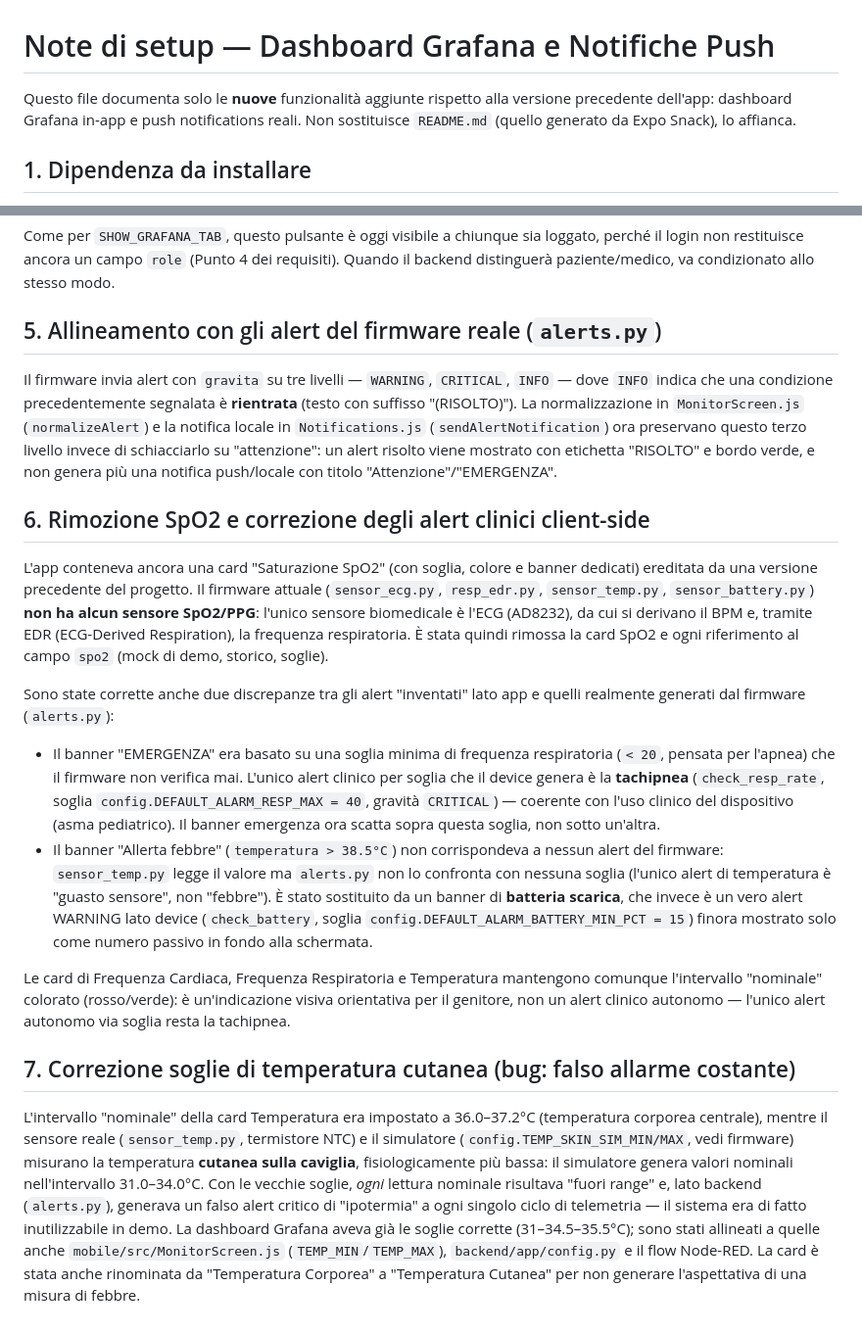
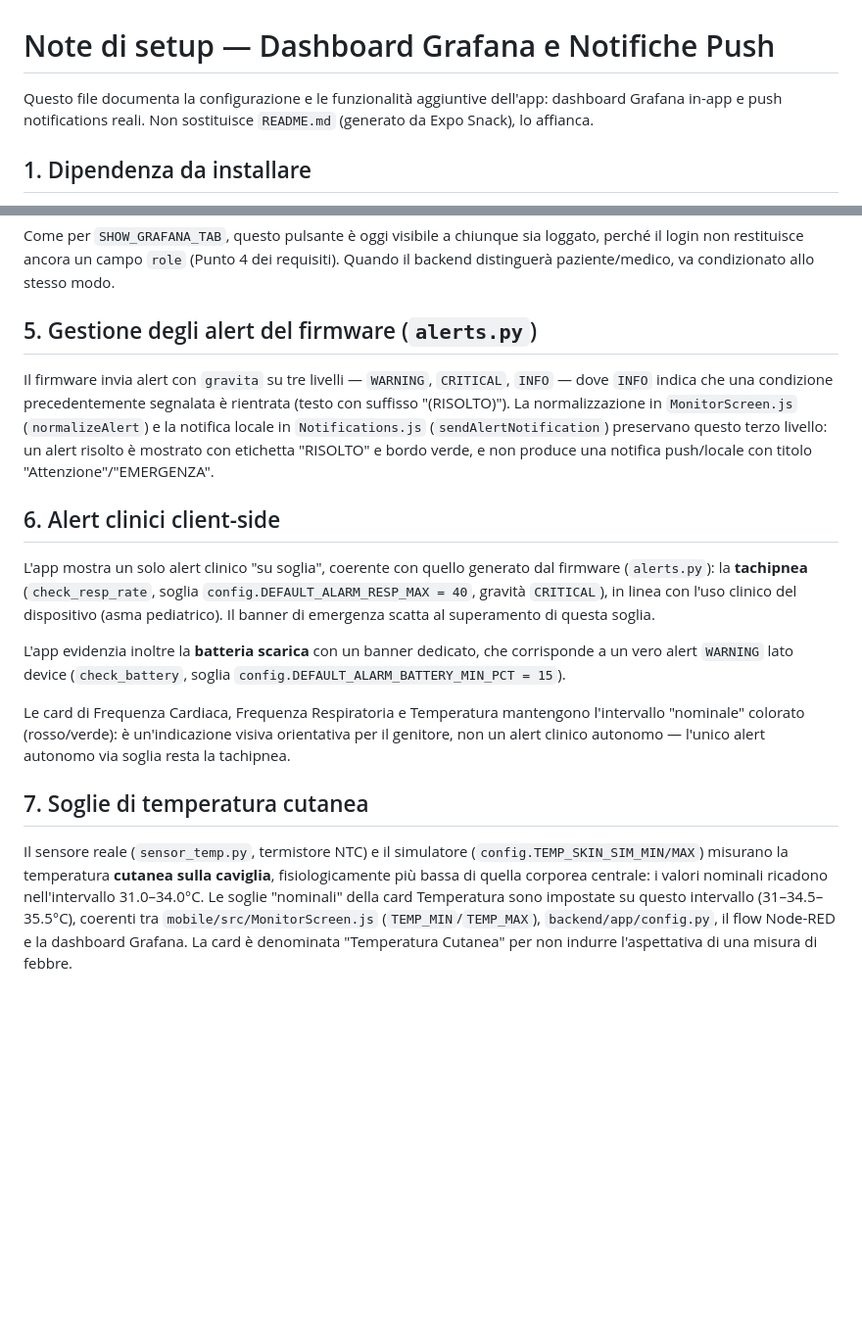
Before and after one commit to acrisci05/Alvea, a Markdown page: mobile/SETUP_NOTES.md, 2 parts joined by grey strips. Shown at 98% size. Drawn GitHub-style; blank space fills up the shorter version.

```diff
--- a/mobile/SETUP_NOTES.md
+++ b/mobile/SETUP_NOTES.md
@@ -1,9 +1,8 @@
 # Note di setup — Dashboard Grafana e Notifiche Push
 
-Questo file documenta solo le **nuove** funzionalità aggiunte rispetto
-alla versione precedente dell'app: dashboard Grafana in-app e push
-notifications reali. Non sostituisce `README.md` (quello generato da
-Expo Snack), lo affianca.
+Questo file documenta la configurazione e le funzionalità aggiuntive
+dell'app: dashboard Grafana in-app e push notifications reali. Non
+sostituisce `README.md` (generato da Expo Snack), lo affianca.
 
 ## 1. Dipendenza da installare
 
@@ -95,65 +94,44 @@ sia loggato, perché il login non restituisce ancora un campo `role`
 (Punto 4 dei requisiti). Quando il backend distinguerà paziente/medico,
 va condizionato allo stesso modo.
 
-## 5. Allineamento con gli alert del firmware reale (`alerts.py`)
+## 5. Gestione degli alert del firmware (`alerts.py`)
 
 Il firmware invia alert con `gravita` su tre livelli — `WARNING`,
 `CRITICAL`, `INFO` — dove `INFO` indica che una condizione
-precedentemente segnalata è **rientrata** (testo con suffisso
+precedentemente segnalata è rientrata (testo con suffisso
 "(RISOLTO)"). La normalizzazione in `MonitorScreen.js`
 (`normalizeAlert`) e la notifica locale in `Notifications.js`
-(`sendAlertNotification`) ora preservano questo terzo livello invece di
-schiacciarlo su "attenzione": un alert risolto viene mostrato con
-etichetta "RISOLTO" e bordo verde, e non genera più una notifica
-push/locale con titolo "Attenzione"/"EMERGENZA".
+(`sendAlertNotification`) preservano questo terzo livello: un alert
+risolto è mostrato con etichetta "RISOLTO" e bordo verde, e non
+produce una notifica push/locale con titolo "Attenzione"/"EMERGENZA".
 
-## 6. Rimozione SpO2 e correzione degli alert clinici client-side
+## 6. Alert clinici client-side
 
-L'app conteneva ancora una card "Saturazione SpO2" (con soglia, colore e
-banner dedicati) ereditata da una versione precedente del progetto. Il
-firmware attuale (`sensor_ecg.py`, `resp_edr.py`, `sensor_temp.py`,
-`sensor_battery.py`) **non ha alcun sensore SpO2/PPG**: l'unico sensore
-biomedicale è l'ECG (AD8232), da cui si derivano il BPM e, tramite EDR
-(ECG-Derived Respiration), la frequenza respiratoria. È stata quindi
-rimossa la card SpO2 e ogni riferimento al campo `spo2` (mock di demo,
-storico, soglie).
+L'app mostra un solo alert clinico "su soglia", coerente con quello
+generato dal firmware (`alerts.py`): la **tachipnea**
+(`check_resp_rate`, soglia `config.DEFAULT_ALARM_RESP_MAX = 40`,
+gravità `CRITICAL`), in linea con l'uso clinico del dispositivo
+(asma pediatrico). Il banner di emergenza scatta al superamento di
+questa soglia.
 
-Sono state corrette anche due discrepanze tra gli alert "inventati"
-lato app e quelli realmente generati dal firmware (`alerts.py`):
-
-- Il banner "EMERGENZA" era basato su una soglia minima di frequenza
-  respiratoria (`< 20`, pensata per l'apnea) che il firmware non
-  verifica mai. L'unico alert clinico per soglia che il device genera è
-  la **tachipnea** (`check_resp_rate`, soglia
-  `config.DEFAULT_ALARM_RESP_MAX = 40`, gravità `CRITICAL`) — coerente
-  con l'uso clinico del dispositivo (asma pediatrico). Il banner
-  emergenza ora scatta sopra questa soglia, non sotto un'altra.
-- Il banner "Allerta febbre" (`temperatura > 38.5°C`) non corrispondeva
-  a nessun alert del firmware: `sensor_temp.py` legge il valore ma
-  `alerts.py` non lo confronta con nessuna soglia (l'unico alert di
-  temperatura è "guasto sensore", non "febbre"). È stato sostituito da
-  un banner di **batteria scarica**, che invece è un vero alert WARNING
-  lato device (`check_battery`, soglia
-  `config.DEFAULT_ALARM_BATTERY_MIN_PCT = 15`) finora mostrato solo come
-  numero passivo in fondo alla schermata.
+L'app evidenzia inoltre la **batteria scarica** con un banner
+dedicato, che corrisponde a un vero alert `WARNING` lato device
+(`check_battery`, soglia `config.DEFAULT_ALARM_BATTERY_MIN_PCT = 15`).
 
 Le card di Frequenza Cardiaca, Frequenza Respiratoria e Temperatura
-mantengono comunque l'intervallo "nominale" colorato (rosso/verde): è
+mantengono l'intervallo "nominale" colorato (rosso/verde): è
 un'indicazione visiva orientativa per il genitore, non un alert clinico
 autonomo — l'unico alert autonomo via soglia resta la tachipnea.
 
-## 7. Correzione soglie di temperatura cutanea (bug: falso allarme costante)
+## 7. Soglie di temperatura cutanea
 
-L'intervallo "nominale" della card Temperatura era impostato a 36.0–37.2°C
-(temperatura corporea centrale), mentre il sensore reale (`sensor_temp.py`,
-termistore NTC) e il simulatore (`config.TEMP_SKIN_SIM_MIN/MAX`, vedi
-firmware) misurano la temperatura **cutanea sulla caviglia**, fisiologicamente
-più bassa: il simulatore genera valori nominali nell'intervallo 31.0–34.0°C.
-Con le vecchie soglie, *ogni* lettura nominale risultava "fuori range" e,
-lato backend (`alerts.py`), generava un falso alert critico di "ipotermia"
-a ogni singolo ciclo di telemetria — il sistema era di fatto inutilizzabile
-in demo. La dashboard Grafana aveva già le soglie corrette (31–34.5–35.5°C);
-sono stati allineati a quelle anche `mobile/src/MonitorScreen.js`
-(`TEMP_MIN`/`TEMP_MAX`), `backend/app/config.py` e il flow Node-RED. La card
-è stata anche rinominata da "Temperatura Corporea" a "Temperatura Cutanea"
-per non generare l'aspettativa di una misura di febbre.
+Il sensore reale (`sensor_temp.py`, termistore NTC) e il simulatore
+(`config.TEMP_SKIN_SIM_MIN/MAX`) misurano la temperatura **cutanea
+sulla caviglia**, fisiologicamente più bassa di quella corporea
+centrale: i valori nominali ricadono nell'intervallo 31.0–34.0°C. Le
+soglie "nominali" della card Temperatura sono impostate su questo
+intervallo (31–34.5–35.5°C), coerenti tra
+`mobile/src/MonitorScreen.js` (`TEMP_MIN`/`TEMP_MAX`),
+`backend/app/config.py`, il flow Node-RED e la dashboard Grafana. La
+card è denominata "Temperatura Cutanea" per non indurre l'aspettativa
+di una misura di febbre.
```
